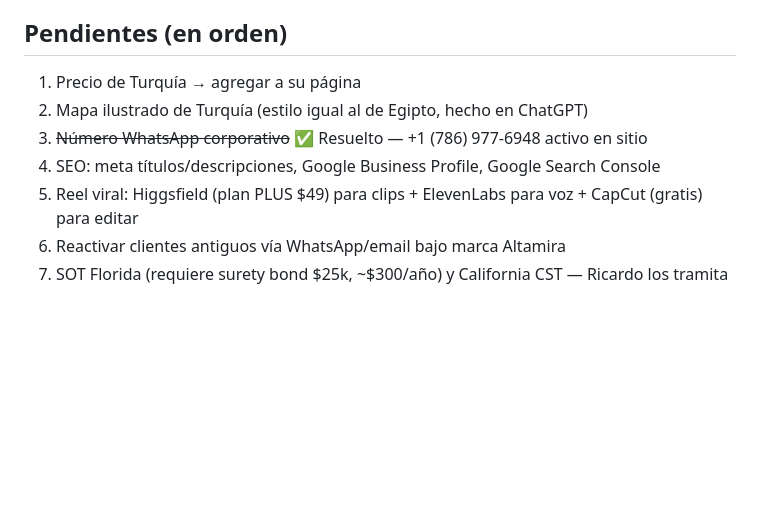
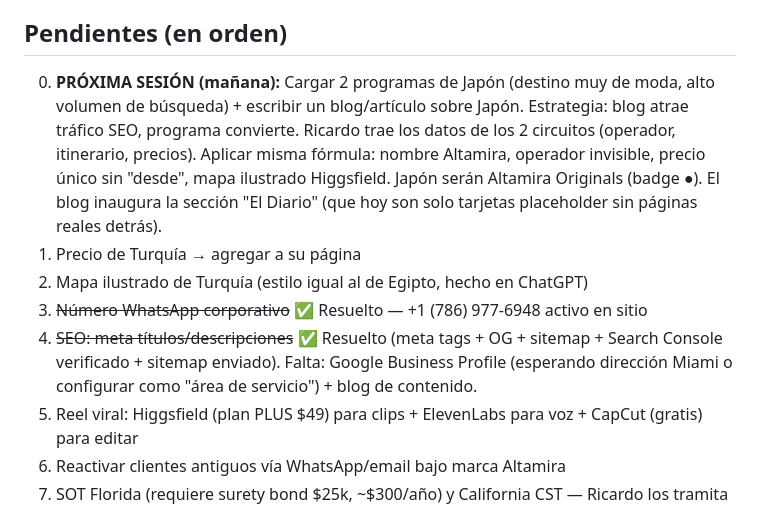
Before and after one commit to ricardolb1086/altamira-travel, a Markdown page: CONTEXTO-ALTAMIRA.md, the part around the change. GitHub-like rendering; blank space fills up the shorter version.

Commit message:
docs: anotar plan de Japón (2 programas + blog) y marcar SEO como resuelto

```diff
--- a/CONTEXTO-ALTAMIRA.md
+++ b/CONTEXTO-ALTAMIRA.md
@@ -53,10 +53,11 @@ Antes operaba como "Brandon" en Travel Viajes USA — tengo cartera de clientes
 - 12 posts de backlog ya escritos (copy + descripción imagen)
 
 ## Pendientes (en orden)
+0. **PRÓXIMA SESIÓN (mañana):** Cargar 2 programas de Japón (destino muy de moda, alto volumen de búsqueda) + escribir un blog/artículo sobre Japón. Estrategia: blog atrae tráfico SEO, programa convierte. Ricardo trae los datos de los 2 circuitos (operador, itinerario, precios). Aplicar misma fórmula: nombre Altamira, operador invisible, precio único sin "desde", mapa ilustrado Higgsfield. Japón serán Altamira Originals (badge ●). El blog inaugura la sección "El Diario" (que hoy son solo tarjetas placeholder sin páginas reales detrás).
 1. Precio de Turquía → agregar a su página
 2. Mapa ilustrado de Turquía (estilo igual al de Egipto, hecho en ChatGPT)
 3. ~~Número WhatsApp corporativo~~ ✅ Resuelto — +1 (786) 977-6948 activo en sitio
-4. SEO: meta títulos/descripciones, Google Business Profile, Google Search Console
+4. ~~SEO: meta títulos/descripciones~~ ✅ Resuelto (meta tags + OG + sitemap + Search Console verificado + sitemap enviado). Falta: Google Business Profile (esperando dirección Miami o configurar como "área de servicio") + blog de contenido.
 5. Reel viral: Higgsfield (plan PLUS $49) para clips + ElevenLabs para voz + CapCut (gratis) para editar
 6. Reactivar clientes antiguos vía WhatsApp/email bajo marca Altamira
 7. SOT Florida (requiere surety bond $25k, ~$300/año) y California CST — Ricardo los tramita
```
